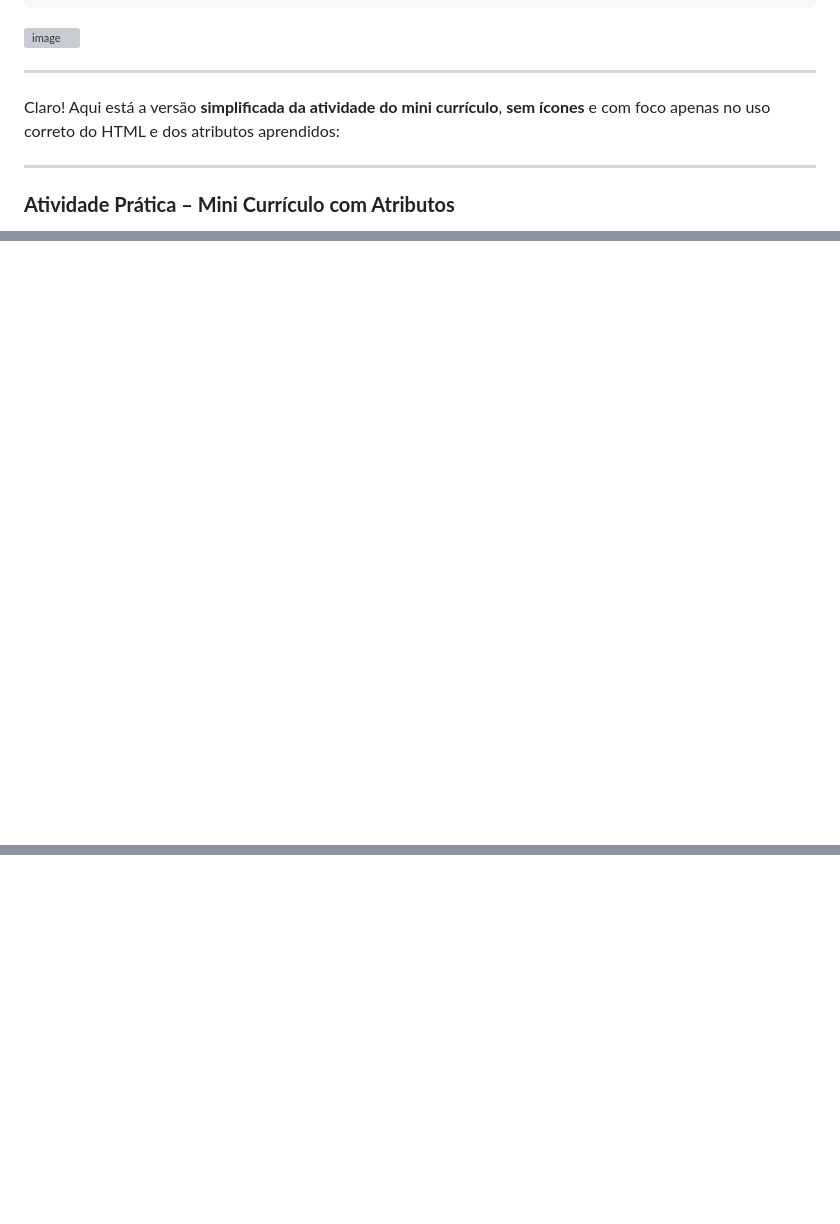
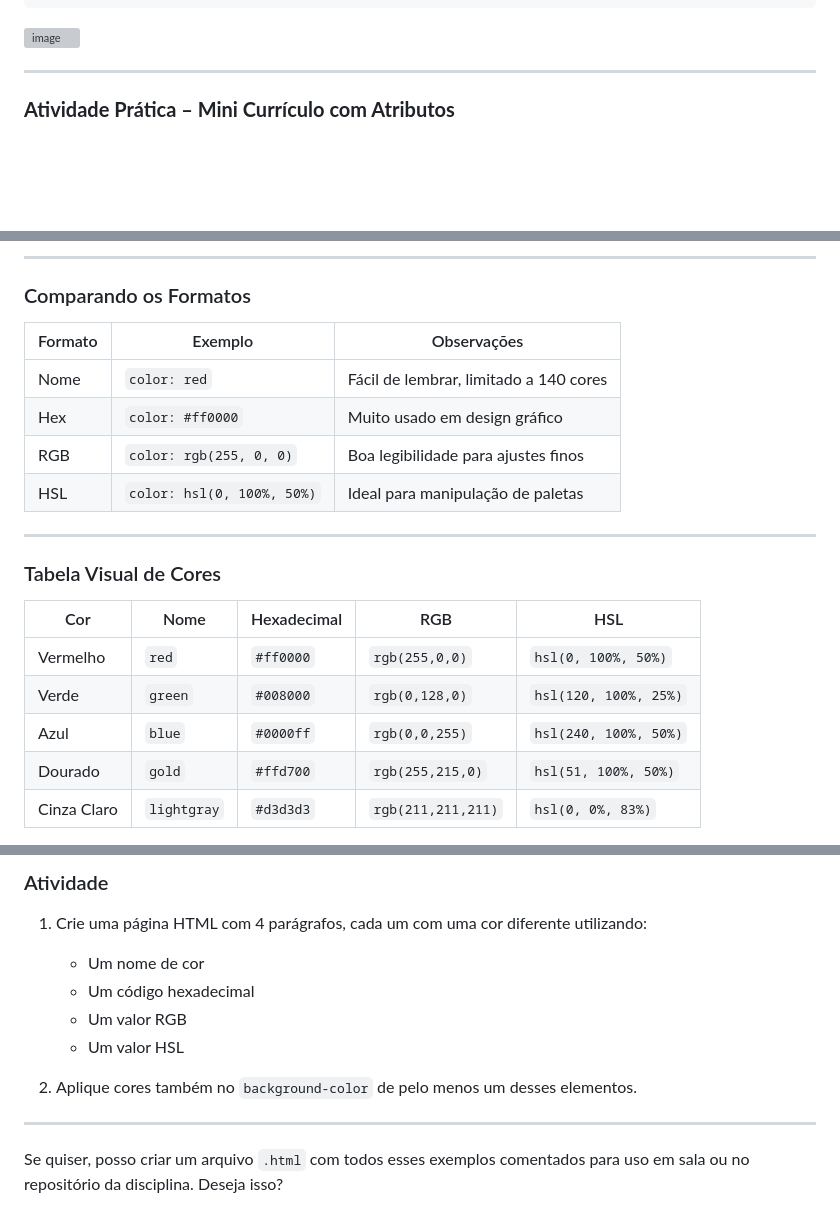
Before and after one commit to Edurequia/Programacao-Para-Web-Java-Spring, a Markdown page: Aula 2 - HTML.md, 3 parts joined by grey strips. GitHub-like rendering; blank space fills up the shorter version; grey boxes are pictures that could not be loaded.

```diff
--- a/Aula 2 - HTML.md
+++ b/Aula 2 - HTML.md
@@ -317,9 +317,6 @@ Mostra uma **dica flutuante** (tooltip) quando o mouse passa sobre o elemento.
 
 
 ---
-Claro! Aqui está a versão **simplificada da atividade do mini currículo**, **sem ícones** e com foco apenas no uso correto do HTML e dos atributos aprendidos:
-
----
 
 ### **Atividade Prática – Mini Currículo com Atributos**
 
@@ -442,0 +512,23 @@ Se desejar, posso estruturar uma próxima seção focando em **estilos internos
+---
+
+### Comparando os Formatos
+
+| Formato | Exemplo                    | Observações                            |
+| ------- | -------------------------- | -------------------------------------- |
+| Nome    | `color: red`               | Fácil de lembrar, limitado a 140 cores |
+| Hex     | `color: #ff0000`           | Muito usado em design gráfico          |
+| RGB     | `color: rgb(255, 0, 0)`    | Boa legibilidade para ajustes finos    |
+| HSL     | `color: hsl(0, 100%, 50%)` | Ideal para manipulação de paletas      |
+
+---
+
+### Tabela Visual de Cores
+
+| Cor                                                                         | Nome        | Hexadecimal | RGB                | HSL                   |
+| --------------------------------------------------------------------------- | ----------- | ----------- | ------------------ | --------------------- |
+| Vermelho    | `red`       | `#ff0000`   | `rgb(255,0,0)`     | `hsl(0, 100%, 50%)`   |
+| Verde       | `green`     | `#008000`   | `rgb(0,128,0)`     | `hsl(120, 100%, 25%)` |
+| Azul        | `blue`      | `#0000ff`   | `rgb(0,0,255)`     | `hsl(240, 100%, 50%)` |
+| Dourado     | `gold`      | `#ffd700`   | `rgb(255,215,0)`   | `hsl(51, 100%, 50%)`  |
+| Cinza Claro | `lightgray` | `#d3d3d3`   | `rgb(211,211,211)` | `hsl(0, 0%, 83%)`     |
+
@@ -442,0 +550,14 @@ Se desejar, posso estruturar uma próxima seção focando em **estilos internos
+### Atividade
+
+1. Crie uma página HTML com 4 parágrafos, cada um com uma cor diferente utilizando:
+
+   * Um nome de cor
+   * Um código hexadecimal
+   * Um valor RGB
+   * Um valor HSL
+
+2. Aplique cores também no `background-color` de pelo menos um desses elementos.
+
+---
+
+Se quiser, posso criar um arquivo `.html` com todos esses exemplos comentados para uso em sala ou no repositório da disciplina. Deseja isso?
```
Also changed, not shown: other parts of Aula 2 - HTML.md (+92 -5 lines).
